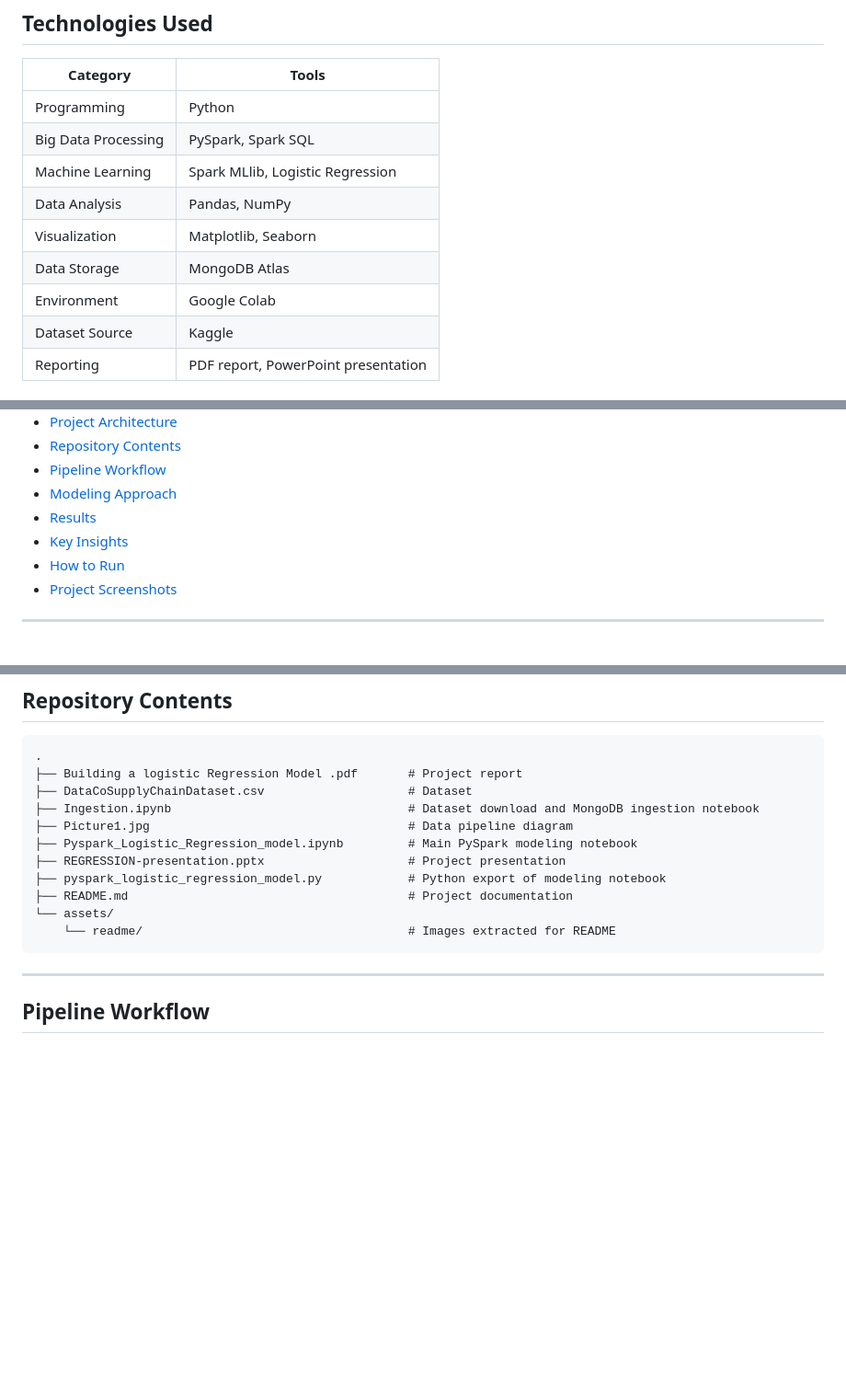
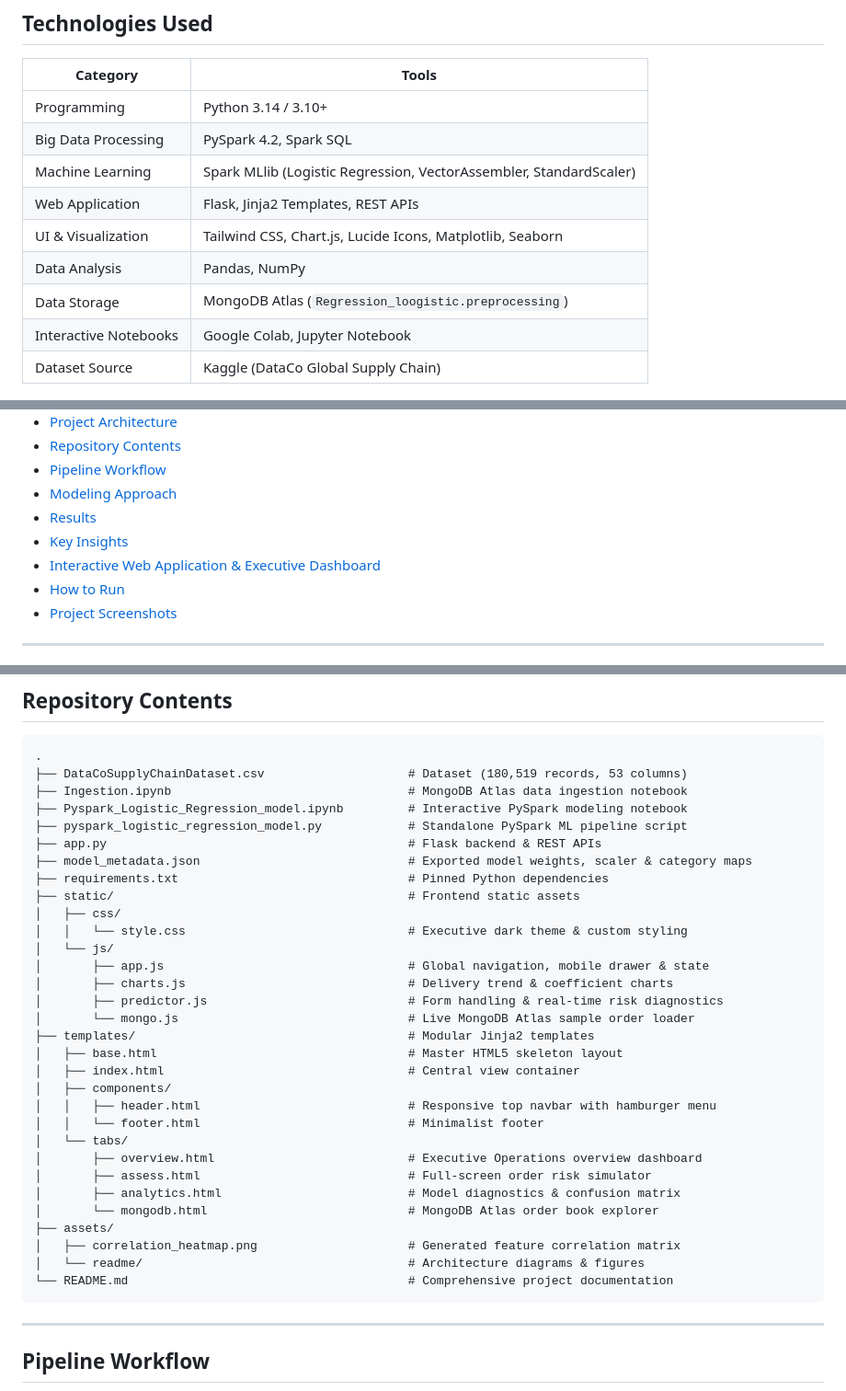
Before and after one commit to Aditya0Kumar/Late-Delivery-Risk-Prediction, a Markdown page: README.md, 3 parts joined by grey strips. Shown at 92% size. Rendered like a GitHub page; blank space fills up the shorter version.

Commit message:
docs: update README with executive web app, modular architecture, and stack details

````diff
--- a/README.md
+++ b/README.md
@@ -17,15 +17,15 @@ Project topic: **Logistic Regression for Supply Chain Late Delivery Risk Predict
 
 | Category | Tools |
 |---|---|
-| Programming | Python |
-| Big Data Processing | PySpark, Spark SQL |
-| Machine Learning | Spark MLlib, Logistic Regression |
+| Programming | Python 3.14 / 3.10+ |
+| Big Data Processing | PySpark 4.2, Spark SQL |
+| Machine Learning | Spark MLlib (Logistic Regression, VectorAssembler, StandardScaler) |
+| Web Application | Flask, Jinja2 Templates, REST APIs |
+| UI & Visualization | Tailwind CSS, Chart.js, Lucide Icons, Matplotlib, Seaborn |
 | Data Analysis | Pandas, NumPy |
-| Visualization | Matplotlib, Seaborn |
-| Data Storage | MongoDB Atlas |
-| Environment | Google Colab |
-| Dataset Source | Kaggle |
-| Reporting | PDF report, PowerPoint presentation |
+| Data Storage | MongoDB Atlas (`Regression_loogistic.preprocessing`) |
+| Interactive Notebooks | Google Colab, Jupyter Notebook |
+| Dataset Source | Kaggle (DataCo Global Supply Chain) |
 
 ![Project Pipeline](assets/readme/pipeline-diagram.jpg)
 
@@ -44,6 +44,7 @@ Project topic: **Logistic Regression for Supply Chain Late Delivery Risk Predict
 - [Modeling Approach](#modeling-approach)
 - [Results](#results)
 - [Key Insights](#key-insights)
+- [Interactive Web Application & Executive Dashboard](#interactive-web-application--executive-dashboard)
 - [How to Run](#how-to-run)
 - [Project Screenshots](#project-screenshots)
 
@@ -151,16 +152,36 @@ The project ingestion process uses:
 
 ```text
 .
-├── Building a logistic Regression Model .pdf       # Project report
-├── DataCoSupplyChainDataset.csv                    # Dataset
-├── Ingestion.ipynb                                 # Dataset download and MongoDB ingestion notebook
-├── Picture1.jpg                                    # Data pipeline diagram
-├── Pyspark_Logistic_Regression_model.ipynb         # Main PySpark modeling notebook
-├── REGRESSION-presentation.pptx                    # Project presentation
-├── pyspark_logistic_regression_model.py            # Python export of modeling notebook
-├── README.md                                       # Project documentation
-└── assets/
-    └── readme/                                     # Images extracted for README
+├── DataCoSupplyChainDataset.csv                    # Dataset (180,519 records, 53 columns)
+├── Ingestion.ipynb                                 # MongoDB Atlas data ingestion notebook
+├── Pyspark_Logistic_Regression_model.ipynb         # Interactive PySpark modeling notebook
+├── pyspark_logistic_regression_model.py            # Standalone PySpark ML pipeline script
+├── app.py                                          # Flask backend & REST APIs
+├── model_metadata.json                             # Exported model weights, scaler & category maps
+├── requirements.txt                                # Pinned Python dependencies
+├── static/                                         # Frontend static assets
+│   ├── css/
+│   │   └── style.css                               # Executive dark theme & custom styling
+│   └── js/
+│       ├── app.js                                  # Global navigation, mobile drawer & state
+│       ├── charts.js                               # Delivery trend & coefficient charts
+│       ├── predictor.js                            # Form handling & real-time risk diagnostics
+│       └── mongo.js                                # Live MongoDB Atlas sample order loader
+├── templates/                                      # Modular Jinja2 templates
+│   ├── base.html                                   # Master HTML5 skeleton layout
+│   ├── index.html                                  # Central view container
+│   ├── components/
+│   │   ├── header.html                             # Responsive top navbar with hamburger menu
+│   │   └── footer.html                             # Minimalist footer
+│   └── tabs/
+│       ├── overview.html                           # Executive Operations overview dashboard
+│       ├── assess.html                             # Full-screen order risk simulator
+│       ├── analytics.html                          # Model diagnostics & confusion matrix
+│       └── mongodb.html                            # MongoDB Atlas order book explorer
+├── assets/
+│   ├── correlation_heatmap.png                     # Generated feature correlation matrix
+│   └── readme/                                     # Architecture diagrams & figures
+└── README.md                                       # Comprehensive project documentation
 ```
 
 ---
````
Also changed, not shown: other parts of README.md (+32 -1 lines).
